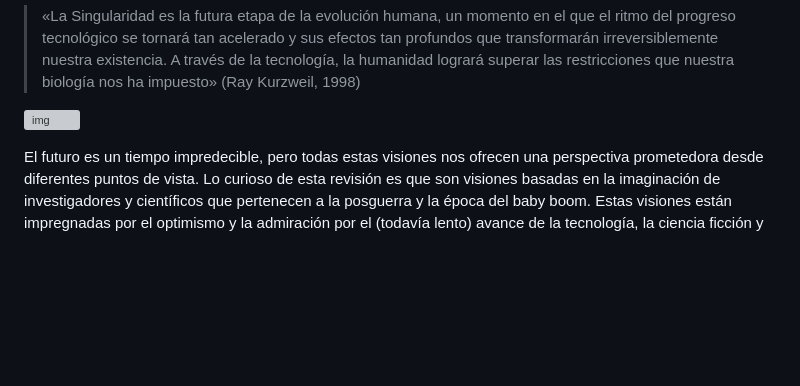
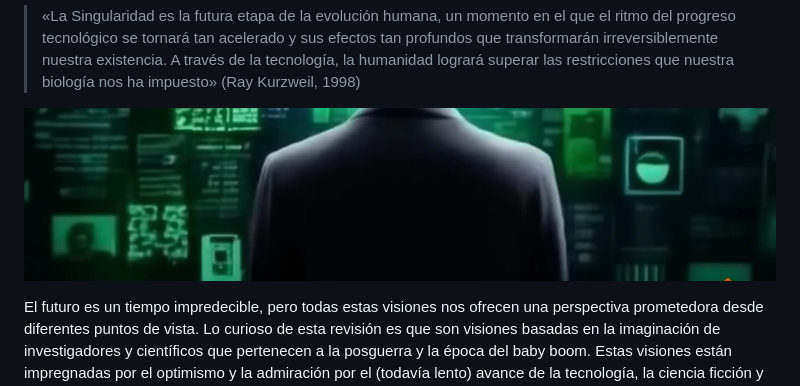
Before and after one commit to mgea/CCpapers, a Markdown page: bienvenidos_imagina/readme.md, the part around the change. GitHub-like rendering; blank space fills up the shorter version; grey boxes are pictures that could not be loaded.

```diff
--- a/bienvenidos_imagina/readme.md
+++ b/bienvenidos_imagina/readme.md
@@ -48,7 +48,7 @@ Los tiempos aquí y ahora ya no se miden como acostumbramos (con días, meses a
 
 > «La Singularidad es la futura etapa de la evolución humana, un momento en el que el ritmo del progreso tecnológico se tornará tan acelerado y sus efectos tan profundos que transformarán irreversiblemente nuestra existencia. A través de la tecnología, la humanidad logrará superar las restricciones que nuestra biología nos ha impuesto» (Ray Kurzweil, 1998)
 
-![img](techno1-3.png)
+![img](techno3-2.png)
 
 El futuro es un tiempo impredecible, pero todas estas visiones nos ofrecen una perspectiva prometedora desde diferentes puntos de vista. Lo curioso de esta revisión es que son visiones basadas en la imaginación de investigadores y científicos que pertenecen a la posguerra y la época del baby boom. Estas visiones están impregnadas por el optimismo y la admiración por el (todavía lento) avance de la tecnología, la ciencia ficción y la llegada del hombre a la Luna.
 
```
